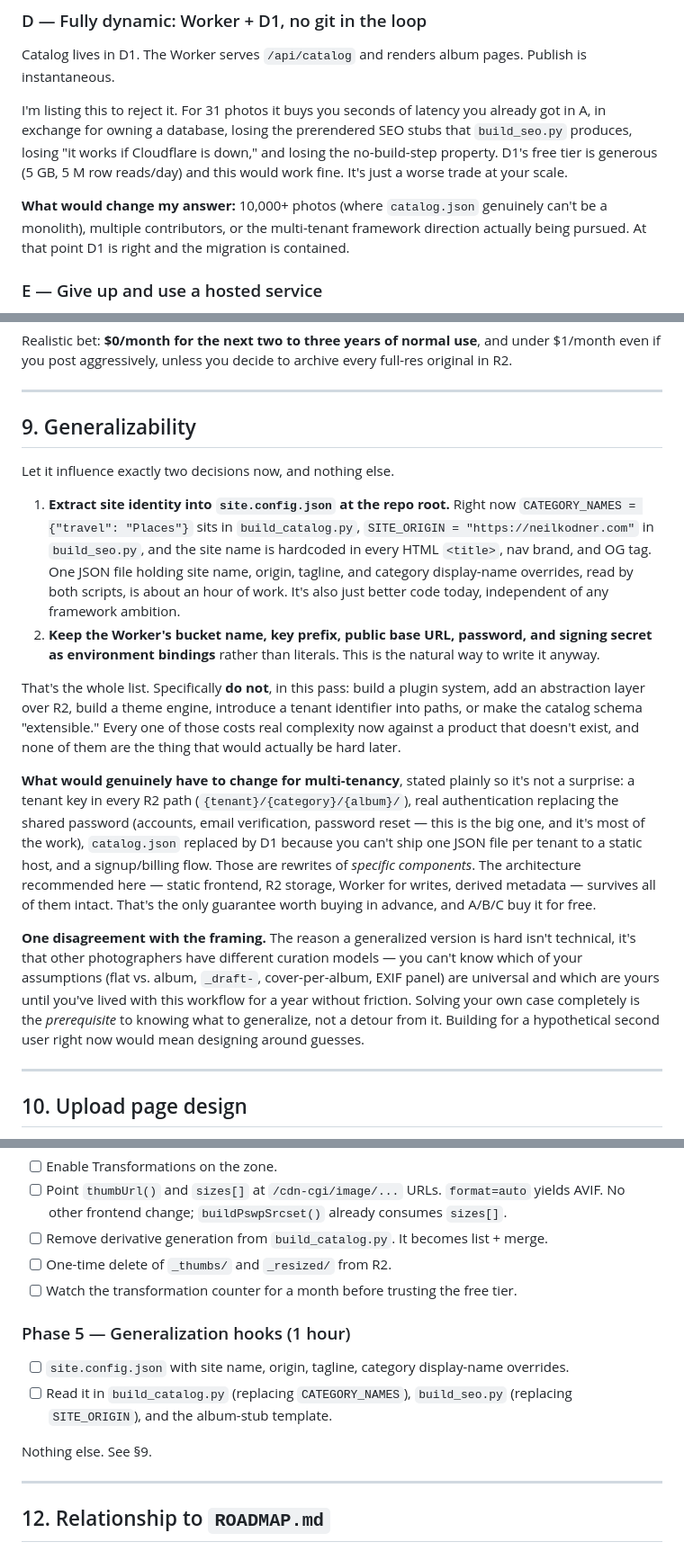
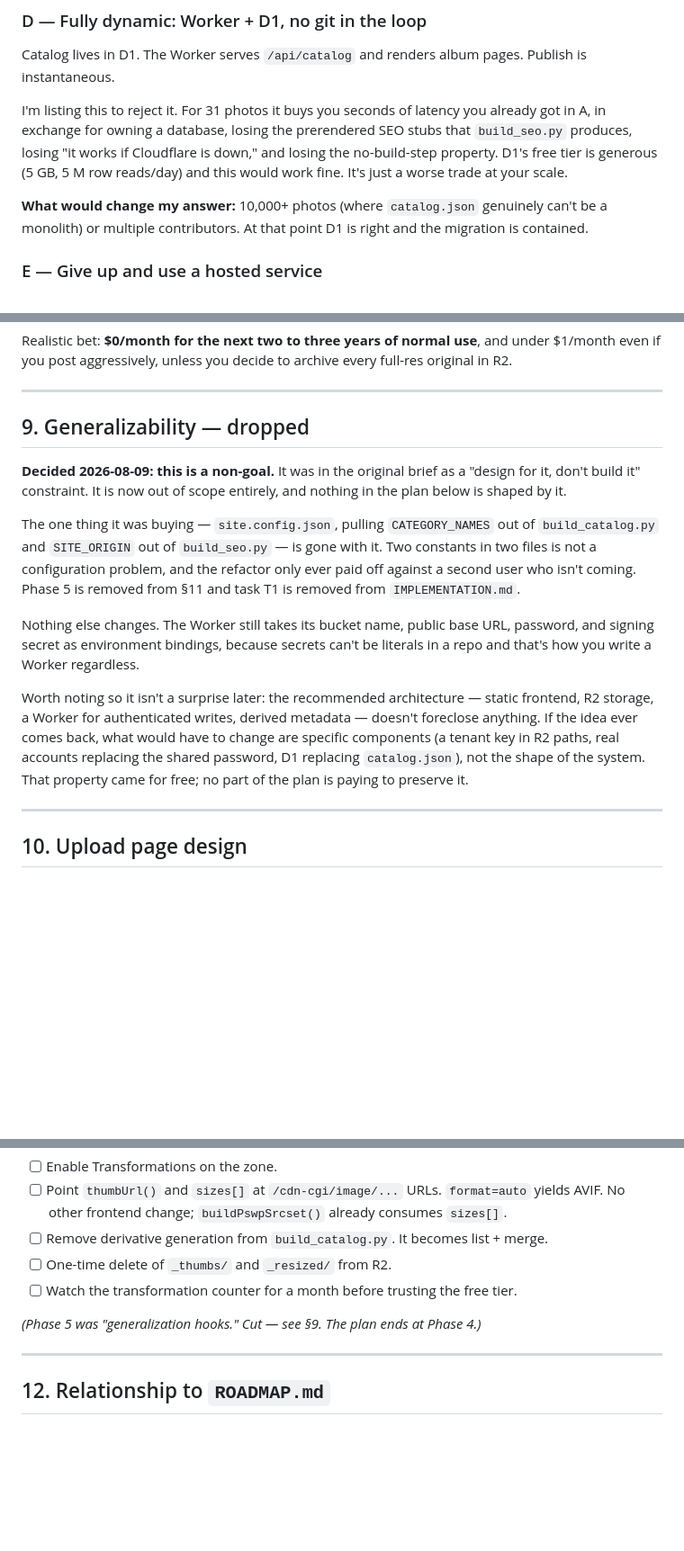
Before and after one commit to neilkod/neilkodner.com, a Markdown page: ARCHITECTURE_REVIEW.md, 3 parts joined by grey strips. Shown at 90% size. Drawn GitHub-style; blank space fills up the shorter version.

```diff
--- a/ARCHITECTURE_REVIEW.md
+++ b/ARCHITECTURE_REVIEW.md
@@ -272,8 +272,8 @@ no-build-step property. D1's free tier is generous (5 GB, 5 M row reads/day) and
 would work fine. It's just a worse trade at your scale.
 
 **What would change my answer:** 10,000+ photos (where `catalog.json` genuinely can't be
-a monolith), multiple contributors, or the multi-tenant framework direction actually
-being pursued. At that point D1 is right and the migration is contained.
+a monolith) or multiple contributors. At that point D1 is right and the migration is
+contained.
 
 ### E — Give up and use a hosted service
 
@@ -525,43 +525,28 @@ even if you post aggressively, unless you decide to archive every full-res origi
 
 ---
 
-## 9. Generalizability
+## 9. Generalizability — dropped
 
-Let it influence exactly two decisions now, and nothing else.
+**Decided 2026-08-09: this is a non-goal.** It was in the original brief as a "design for
+it, don't build it" constraint. It is now out of scope entirely, and nothing in the plan
+below is shaped by it.
 
-1. **Extract site identity into `site.config.json` at the repo root.** Right now
-   `CATEGORY_NAMES = {"travel": "Places"}` sits in `build_catalog.py`,
-   `SITE_ORIGIN = "https://neilkodner.com"` in `build_seo.py`, and the site name is
-   hardcoded in every HTML `<title>`, nav brand, and OG tag. One JSON file holding site
-   name, origin, tagline, and category display-name overrides, read by both scripts, is
-   about an hour of work. It's also just better code today, independent of any framework
-   ambition.
-2. **Keep the Worker's bucket name, key prefix, public base URL, password, and signing
-   secret as environment bindings** rather than literals. This is the natural way to write
-   it anyway.
+The one thing it was buying — `site.config.json`, pulling `CATEGORY_NAMES` out of
+`build_catalog.py` and `SITE_ORIGIN` out of `build_seo.py` — is gone with it. Two
+constants in two files is not a configuration problem, and the refactor only ever paid off
+against a second user who isn't coming. Phase 5 is removed from §11 and task T1 is removed
+from `IMPLEMENTATION.md`.
 
-That's the whole list. Specifically **do not**, in this pass: build a plugin system, add
-an abstraction layer over R2, build a theme engine, introduce a tenant identifier into
-paths, or make the catalog schema "extensible." Every one of those costs real complexity
-now against a product that doesn't exist, and none of them are the thing that would
-actually be hard later.
+Nothing else changes. The Worker still takes its bucket name, public base URL, password,
+and signing secret as environment bindings, because secrets can't be literals in a repo
+and that's how you write a Worker regardless.
 
-**What would genuinely have to change for multi-tenancy**, stated plainly so it's not a
-surprise: a tenant key in every R2 path (`{tenant}/{category}/{album}/`), real
-authentication replacing the shared password (accounts, email verification, password
-reset — this is the big one, and it's most of the work), `catalog.json` replaced by D1
-because you can't ship one JSON file per tenant to a static host, and a signup/billing
-flow. Those are rewrites of *specific components*. The architecture recommended here —
-static frontend, R2 storage, Worker for writes, derived metadata — survives all of them
-intact. That's the only guarantee worth buying in advance, and A/B/C buy it for free.
-
-**One disagreement with the framing.** The reason a generalized version is hard isn't
-technical, it's that other photographers have different curation models — you can't know
-which of your assumptions (flat vs. album, `_draft-`, cover-per-album, EXIF panel) are
-universal and which are yours until you've lived with this workflow for a year without
-friction. Solving your own case completely is the *prerequisite* to knowing what to
-generalize, not a detour from it. Building for a hypothetical second user right now would
-mean designing around guesses.
+Worth noting so it isn't a surprise later: the recommended architecture — static
+frontend, R2 storage, a Worker for authenticated writes, derived metadata — doesn't
+foreclose anything. If the idea ever comes back, what would have to change are specific
+components (a tenant key in R2 paths, real accounts replacing the shared password, D1
+replacing `catalog.json`), not the shape of the system. That property came for free; no
+part of the plan is paying to preserve it.
 
 ---
 
@@ -686,13 +671,7 @@ Only after Phase 3. Genuinely optional — Phase 2 already removed the pipeline'
 - [ ] One-time delete of `_thumbs/` and `_resized/` from R2.
 - [ ] Watch the transformation counter for a month before trusting the free tier.
 
-### Phase 5 — Generalization hooks (1 hour)
-
-- [ ] `site.config.json` with site name, origin, tagline, category display-name overrides.
-- [ ] Read it in `build_catalog.py` (replacing `CATEGORY_NAMES`), `build_seo.py`
-      (replacing `SITE_ORIGIN`), and the album-stub template.
-
-Nothing else. See §9.
+*(Phase 5 was "generalization hooks." Cut — see §9. The plan ends at Phase 4.)*
 
 ---
 
```
Also changed, not shown: other parts of ARCHITECTURE_REVIEW.md (+1 -1 lines), IMPLEMENTATION.md (+8 -75 lines).
